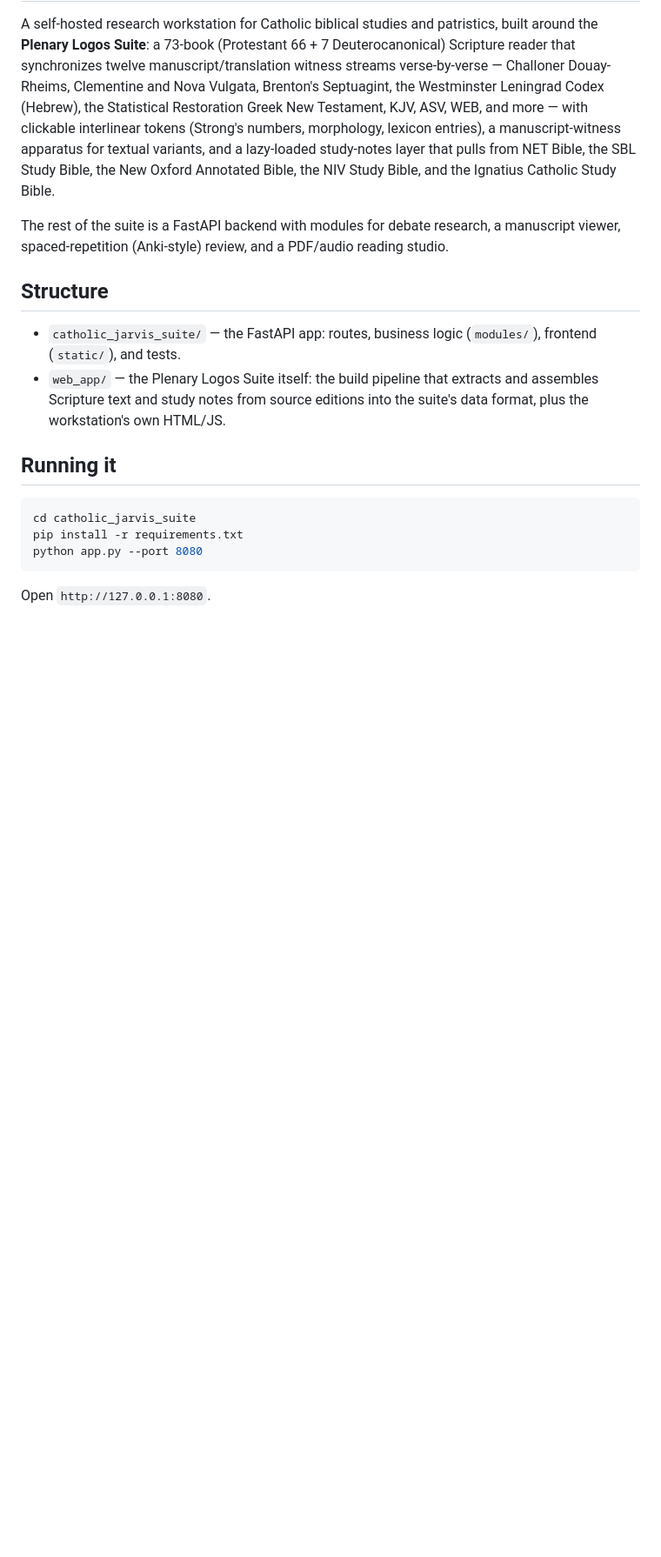
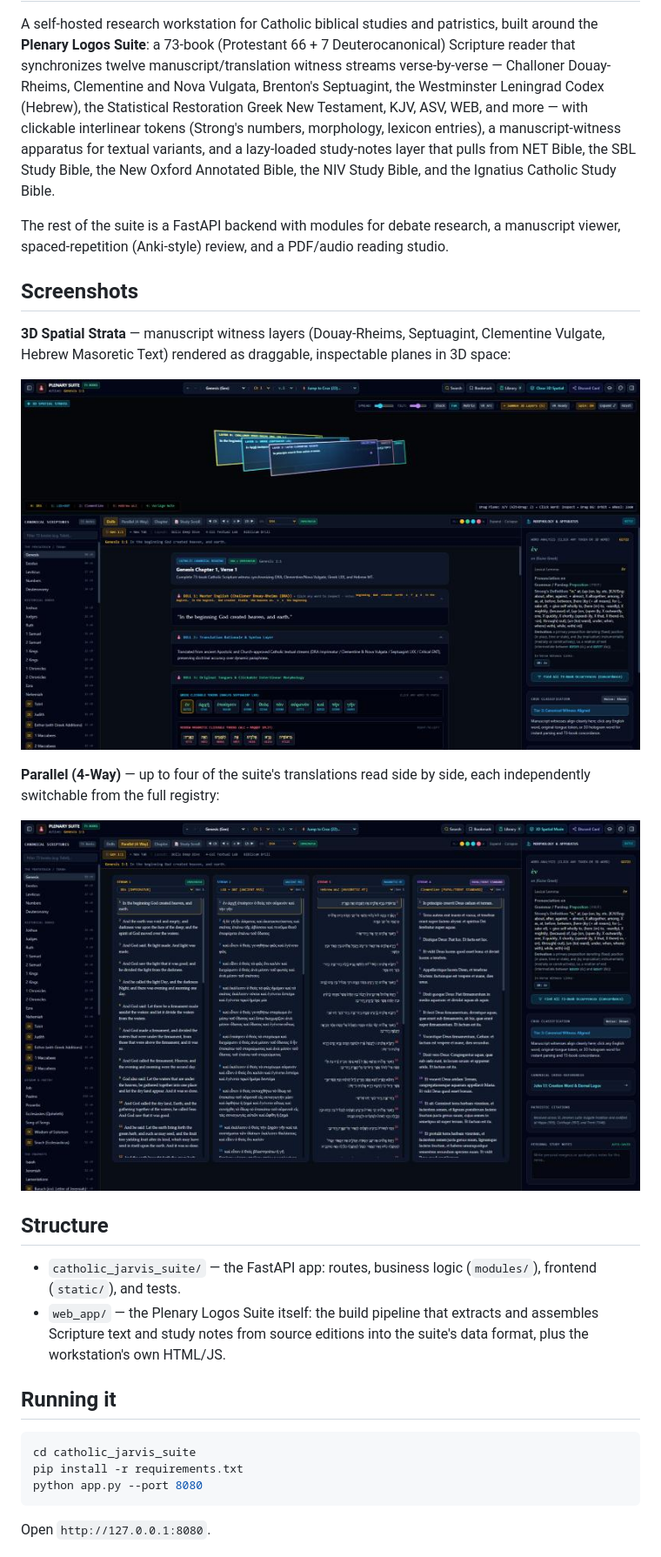
Before and after one commit to jamesqholden47-commits/biblicaltextualcomparisonsuite, a Markdown page: README.md, the part around the change. Shown at 87% size. GitHub-like rendering; pictures changed too: screenshots/3d-spatial-strata.jpg (added), screenshots/parallel-4-way.jpg (added); blank space fills up the shorter version.

Commit message:
Add README screenshots (3D Spatial Strata, Parallel 4-Way views)
Co-Authored-By: Claude Sonnet 5 <noreply@anthropic.com>

```diff
--- a/README.md
+++ b/README.md
@@ -11,6 +11,18 @@ New Oxford Annotated Bible, the NIV Study Bible, and the Ignatius Catholic Study
 
 The rest of the suite is a FastAPI backend with modules for debate research, a manuscript viewer,
 spaced-repetition (Anki-style) review, and a PDF/audio reading studio.
+
+## Screenshots
+
+**3D Spatial Strata** — manuscript witness layers (Douay-Rheims, Septuagint, Clementine Vulgate,
+Hebrew Masoretic Text) rendered as draggable, inspectable planes in 3D space:
+
+![3D Spatial Strata view](screenshots/3d-spatial-strata.jpg)
+
+**Parallel (4-Way)** — up to four of the suite's translations read side by side, each independently
+switchable from the full registry:
+
+![Parallel 4-way view](screenshots/parallel-4-way.jpg)
 
 ## Structure
 
```
